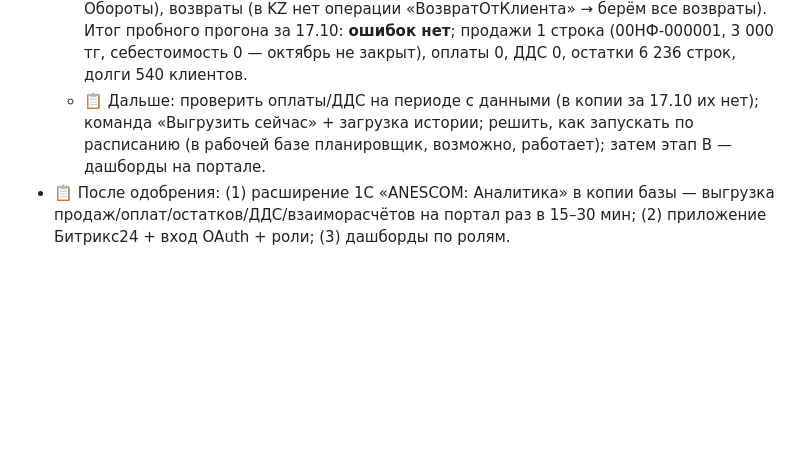
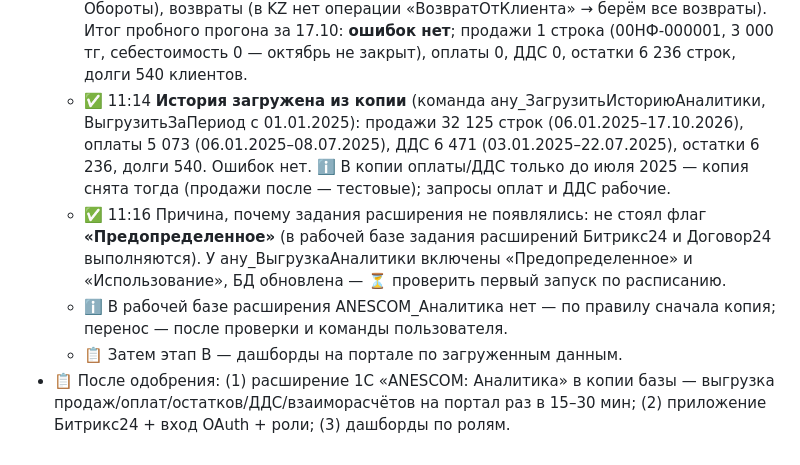
Before and after one commit to warpbk-del/anescom-edo-portal, a Markdown page: archive/03_портал_ЭДО.md, the part around the change. Drawn GitHub-style; blank space fills up the shorter version.

Commit message:
Архив: история аналитики из копии загружена, задание предопределённое
Co-Authored-By: Claude Opus 5.5 <noreply@anthropic.com>
Claude-Session: https://claude.ai/code/session_01Mm7JNk9MymUuJiKDCun3PD

```diff
--- a/archive/03_портал_ЭДО.md
+++ b/archive/03_портал_ЭДО.md
@@ -105,5 +105,8 @@
   - ✅ 18.10 10:31–11:08 Токен вписан пользователем. Расширение сначала **не подключалось**: «Уже существует объект с именем Роль.ану_ОсновнаяРоль» (имя занято другим расширением с префиксом ану_; у «Битрикс Аналитика» та же ошибка с Расш1_ОсновнаяРоль — не наше) → роль переименована в ану_ОсновнаяРольАналитика, включено «Использовать основные роли для всех пользователей».
   - ⚠️ Регламентные задания расширения планировщик копии не запускает (их нет в списке «Регламентные и фоновые задания»). Для ручного запуска: общий модуль ану_АналитикаВызов (Сервер+Вызов сервера) и общая команда ану_ЗапуститьДиагностикуАналитики (группа «Панель действий.Сервис», в меню не видна) — ссылка e1cib/command/ОбщаяКоманда.ану_ЗапуститьДиагностикуАналитики. Код — 1c_analytics/anu_analytics_call.bsl.
   - ✅ **Диагностика пришла на портал** (КА для Казахстана 2.4.5.15, компьютер logikal; организации: ТОО «ANESCOM/АНЕСКОМ» + «del»). Исправлено по ней: себестоимость (псевдоним «В» зарезервирован в языке запросов → «ВС», лишняя запятая в Обороты), возвраты (в KZ нет операции «ВозвратОтКлиента» → берём все возвраты). Итог пробного прогона за 17.10: **ошибок нет**; продажи 1 строка (00НФ-000001, 3 000 тг, себестоимость 0 — октябрь не закрыт), оплаты 0, ДДС 0, остатки 6 236 строк, долги 540 клиентов.
-  - 📋 Дальше: проверить оплаты/ДДС на периоде с данными (в копии за 17.10 их нет); команда «Выгрузить сейчас» + загрузка истории; решить, как запускать по расписанию (в рабочей базе планировщик, возможно, работает); затем этап B — дашборды на портале.
+  - ✅ 11:14 **История загружена из копии** (команда ану_ЗагрузитьИсториюАналитики, ВыгрузитьЗаПериод с 01.01.2025): продажи 32 125 строк (06.01.2025–17.10.2026), оплаты 5 073 (06.01.2025–08.07.2025), ДДС 6 471 (03.01.2025–22.07.2025), остатки 6 236, долги 540. Ошибок нет. ℹ️ В копии оплаты/ДДС только до июля 2025 — копия снята тогда (продажи после — тестовые); запросы оплат и ДДС рабочие.
+  - ✅ 11:16 Причина, почему задания расширения не появлялись: не стоял флаг **«Предопределенное»** (в рабочей базе задания расширений Битрикс24 и Договор24 выполняются). У ану_ВыгрузкаАналитики включены «Предопределенное» и «Использование», БД обновлена — ⏳ проверить первый запуск по расписанию.
+  - ℹ️ В рабочей базе расширения ANESCOM_Аналитика нет — по правилу сначала копия; перенос — после проверки и команды пользователя.
+  - 📋 Затем этап B — дашборды на портале по загруженным данным.
 - 📋 После одобрения: (1) расширение 1С «ANESCOM: Аналитика» в копии базы — выгрузка продаж/оплат/остатков/ДДС/взаиморасчётов на портал раз в 15–30 мин; (2) приложение Битрикс24 + вход OAuth + роли; (3) дашборды по ролям.
```
Also changed, not shown: archive/ЖУРНАЛ.md (+1 -0 lines).
